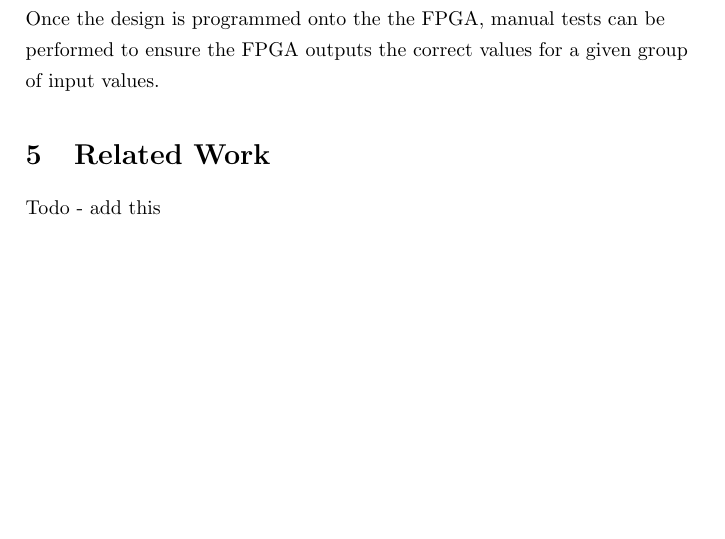
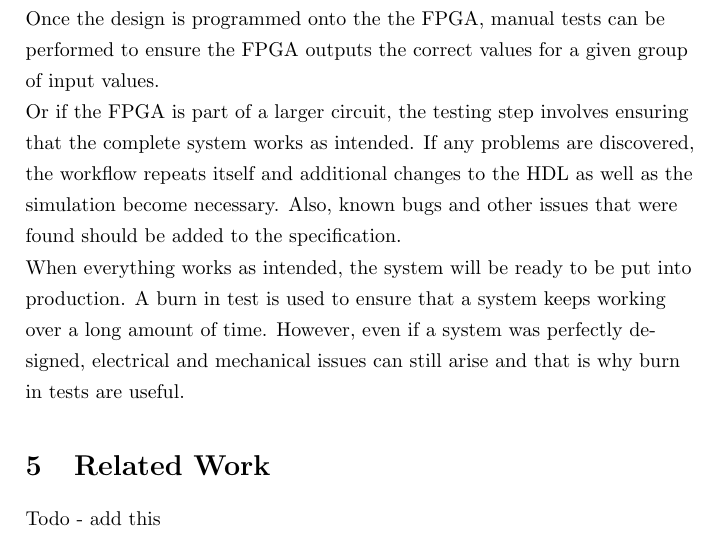
Before and after one commit to stoand/thesis-guessrandom, a LaTeX document (paper/guessrandom.tex): part of page 20 of 21, cut so that both start at the same text, the shorter picture padded with empty space. Compiled offline with pdfLaTeX.

Commit message:
fpga_workflow: add final testing and production info

```diff
--- a/paper/guessrandom.tex
+++ b/paper/guessrandom.tex
@@ -682,7 +682,16 @@
     Once the design is programmed onto the the FPGA, manual tests can be performed
     to ensure the FPGA outputs the correct values for a given group of input values.
 
+    Or if the FPGA is part of a larger circuit, the testing step involves ensuring
+    that the complete system works as intended. If any problems are discovered,
+    the workflow repeats itself and additional changes to the HDL as well as
+    the simulation become necessary. Also, known bugs and other issues that were found
+    should be added to the specification.
 
+    When everything works as intended, the system will be ready to be put into production.
+    A burn in test is used to ensure that a system keeps working over a long amount of time.
+    However, even if a system was perfectly designed, electrical and mechanical issues
+    can still arise and that is why burn in tests are useful.
 
     \section{Related Work}
 
```
